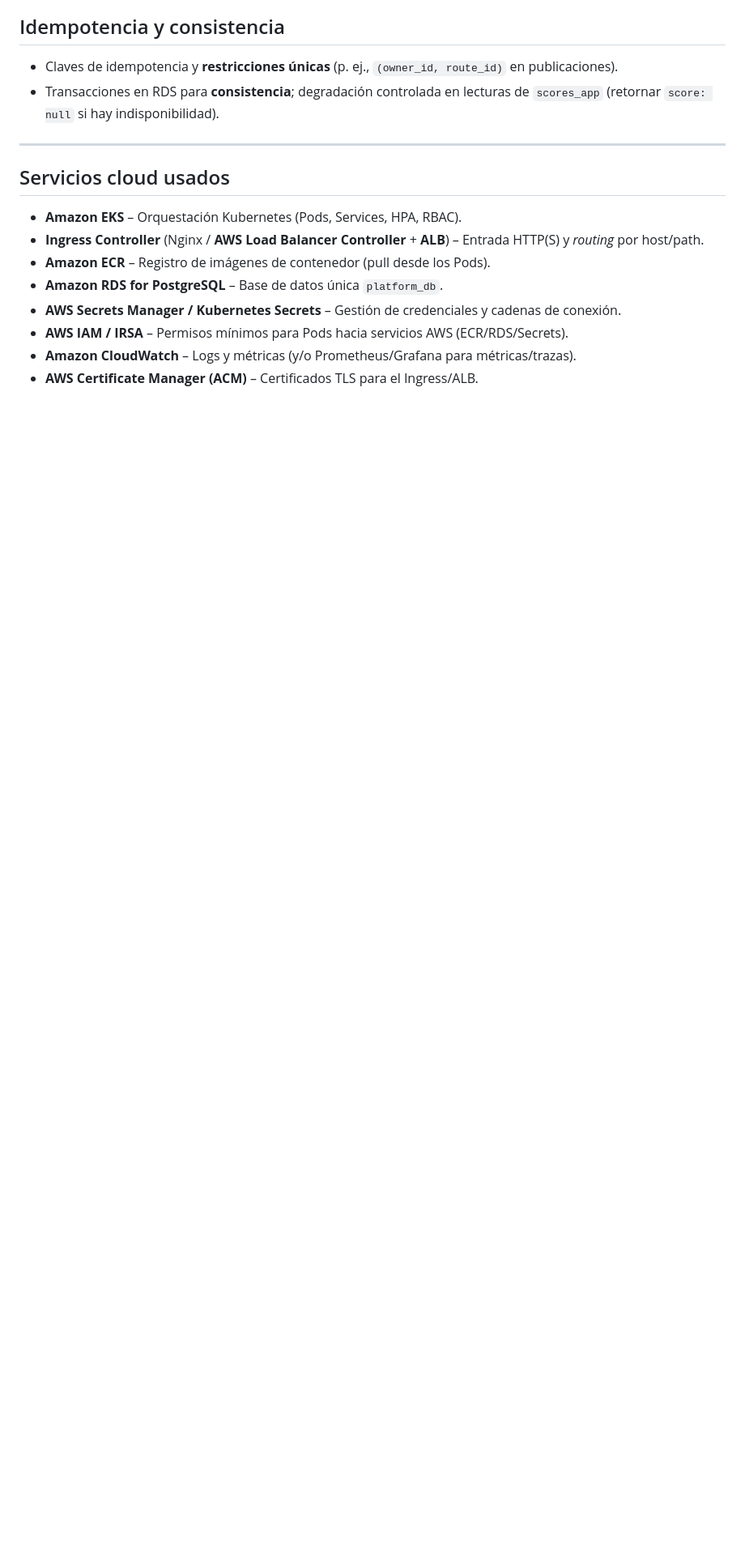
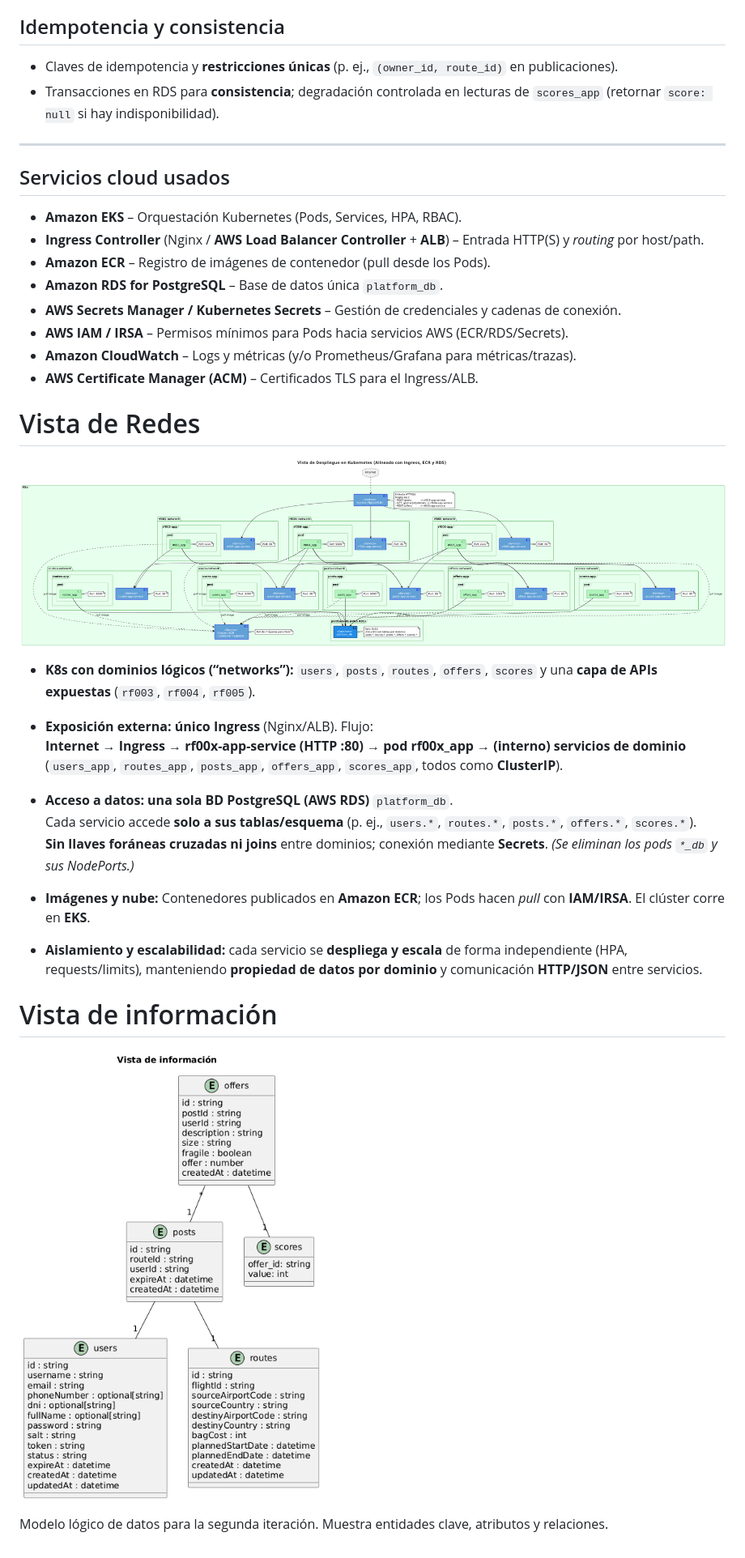
Before and after one commit to ddi4z/Cloud-native-application-development-Course, a Markdown page: docs/vistas_despliegue.md, the part around the change. Shown at 81% size. GitHub-like rendering; pictures changed too: docs/diagrams/entities.png, docs/diagrams/networks.png; blank space fills up the shorter version.

Commit message:
cambios finales a la documentación

```diff
--- a/docs/vistas_despliegue.md
+++ b/docs/vistas_despliegue.md
@@ -60,3 +60,29 @@ Rutas internas típicas: `/users/*`, `/routes/*`, `/posts/*`, `/offers/*`, `/sco
 - **AWS IAM / IRSA** – Permisos mínimos para Pods hacia servicios AWS (ECR/RDS/Secrets).
 - **Amazon CloudWatch** – Logs y métricas (y/o Prometheus/Grafana para métricas/trazas).
 - **AWS Certificate Manager (ACM)** – Certificados TLS para el Ingress/ALB.
+
+
+
+# Vista de Redes
+![Vista de redes](./diagrams/networks.png "Vista de despliegue")
+
+- **K8s con dominios lógicos (“networks”):** `users`, `posts`, `routes`, `offers`, `scores` y una **capa de APIs expuestas** (`rf003`, `rf004`, `rf005`).
+
+- **Exposición externa:** **único Ingress** (Nginx/ALB). Flujo:
+  **Internet → Ingress → rf00x-app-service (HTTP :80) → pod rf00x_app → (interno) servicios de dominio**
+  (`users_app`, `routes_app`, `posts_app`, `offers_app`, `scores_app`, todos como **ClusterIP**).
+
+- **Acceso a datos:** **una sola BD PostgreSQL (AWS RDS)** `platform_db`.
+  Cada servicio accede **solo a sus tablas/esquema** (p. ej., `users.*`, `routes.*`, `posts.*`, `offers.*`, `scores.*`).
+  **Sin llaves foráneas cruzadas ni joins** entre dominios; conexión mediante **Secrets**. *(Se eliminan los pods `*_db` y sus NodePorts.)*
+
+- **Imágenes y nube:** Contenedores publicados en **Amazon ECR**; los Pods hacen *pull* con **IAM/IRSA**. El clúster corre en **EKS**.
+
+- **Aislamiento y escalabilidad:** cada servicio se **despliega y escala** de forma independiente (HPA, requests/limits), manteniendo **propiedad de datos por dominio** y comunicación **HTTP/JSON** entre servicios.
+
+
+
+# Vista de información
+![Vista de despliegue](./diagrams/entities.png "Vista de despliegue")
+
+Modelo lógico de datos para la segunda iteración. Muestra entidades clave, atributos y relaciones.
```
Also changed, not shown: 2 other files.
